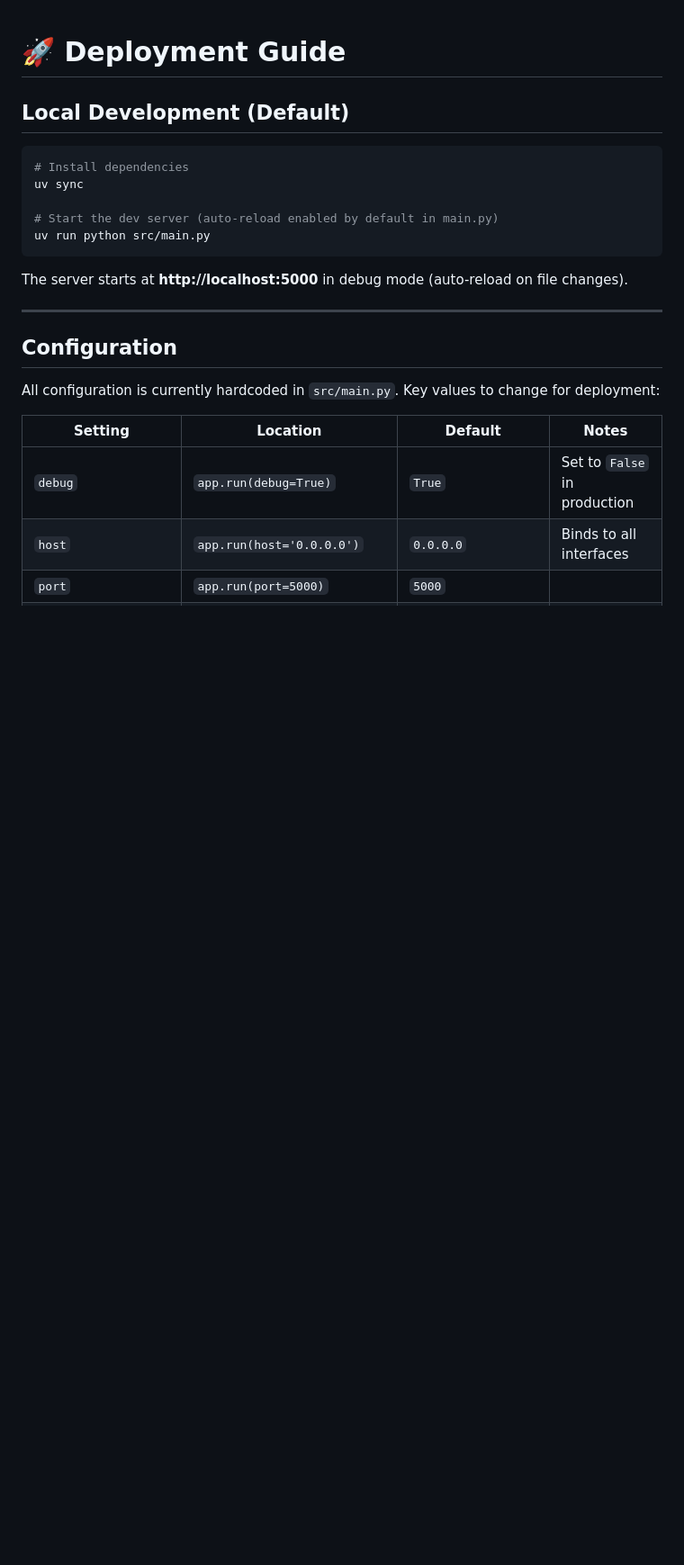
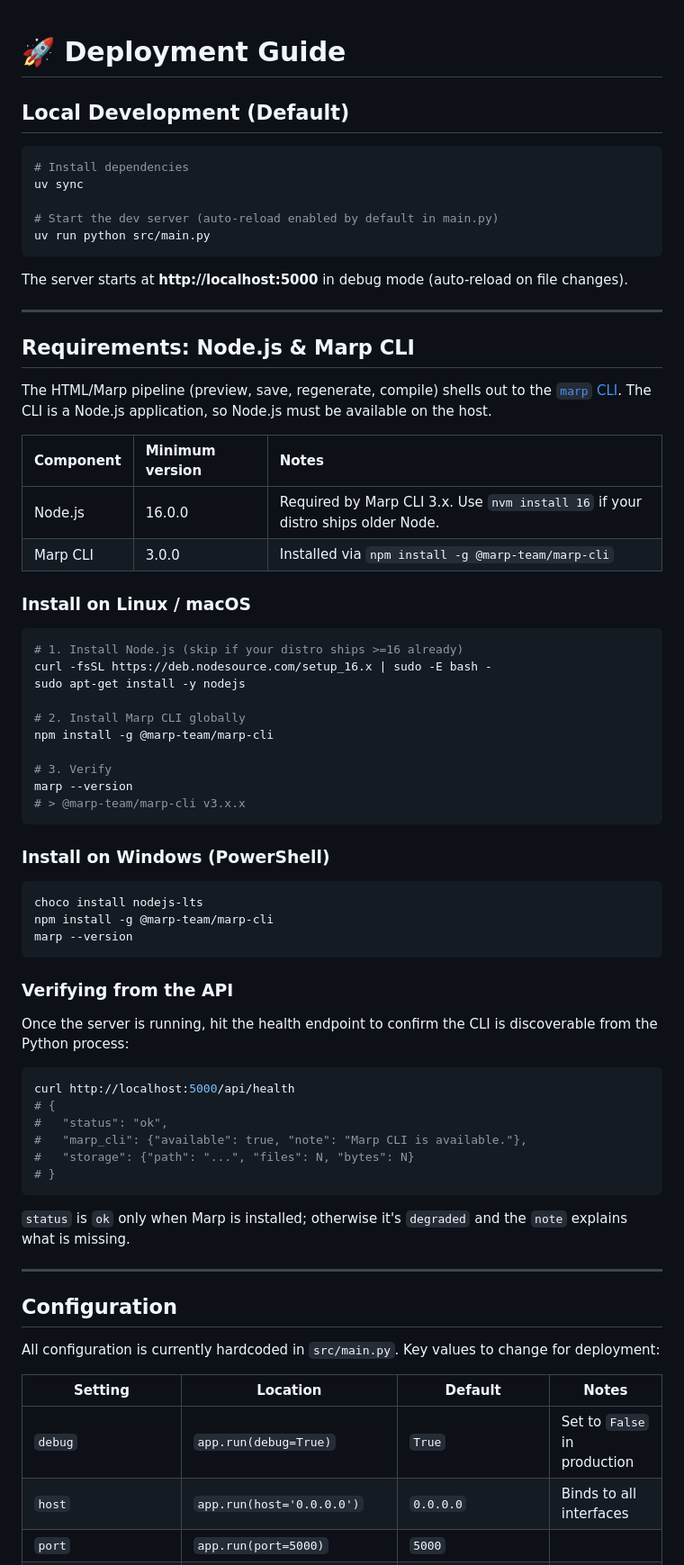
Before and after one commit to Jon-Ting/band-deck, a Markdown page: docs/DEPLOYMENT.md, the part around one of its changes. Shown at 90% size. GitHub-like rendering; blank space fills up the shorter version.

````diff
--- a/docs/DEPLOYMENT.md
+++ b/docs/DEPLOYMENT.md
@@ -11,6 +11,59 @@ uv run python src/main.py
 ```
 
 The server starts at **http://localhost:5000** in debug mode (auto-reload on file changes).
+
+---
+
+## Requirements: Node.js & Marp CLI
+
+The HTML/Marp pipeline (preview, save, regenerate, compile) shells out to
+the [`marp` CLI](https://github.com/marp-team/marp-cli). The CLI is a
+Node.js application, so Node.js must be available on the host.
+
+| Component | Minimum version | Notes |
+| :-------- | :------------- | :---- |
+| Node.js   | 16.0.0         | Required by Marp CLI 3.x. Use `nvm install 16` if your distro ships older Node. |
+| Marp CLI  | 3.0.0          | Installed via `npm install -g @marp-team/marp-cli` |
+
+### Install on Linux / macOS
+
+```bash
+# 1. Install Node.js (skip if your distro ships >=16 already)
+curl -fsSL https://deb.nodesource.com/setup_16.x | sudo -E bash -
+sudo apt-get install -y nodejs
+
+# 2. Install Marp CLI globally
+npm install -g @marp-team/marp-cli
+
+# 3. Verify
+marp --version
+# > @marp-team/marp-cli v3.x.x
+```
+
+### Install on Windows (PowerShell)
+
+```powershell
+choco install nodejs-lts
+npm install -g @marp-team/marp-cli
+marp --version
+```
+
+### Verifying from the API
+
+Once the server is running, hit the health endpoint to confirm the CLI is
+discoverable from the Python process:
+
+```bash
+curl http://localhost:5000/api/health
+# {
+#   "status": "ok",
+#   "marp_cli": {"available": true, "note": "Marp CLI is available."},
+#   "storage": {"path": "...", "files": N, "bytes": N}
+# }
+```
+
+`status` is `ok` only when Marp is installed; otherwise it's `degraded`
+and the `note` explains what is missing.
 
 ---
 
````
Also changed, not shown: other parts of docs/DEPLOYMENT.md (+80 -0 lines), README.md (+15 -2 lines), docs/MIGRATION.md (added, +177 -0 lines).
